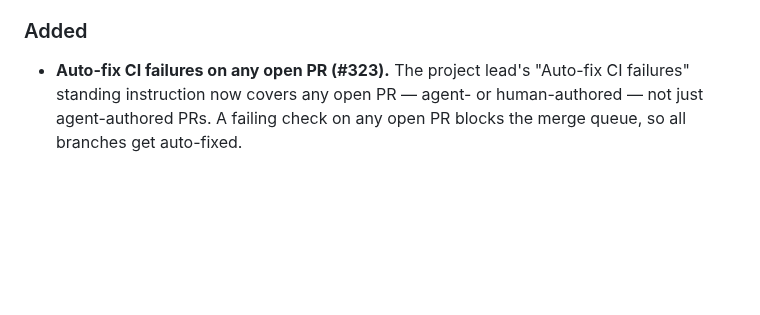
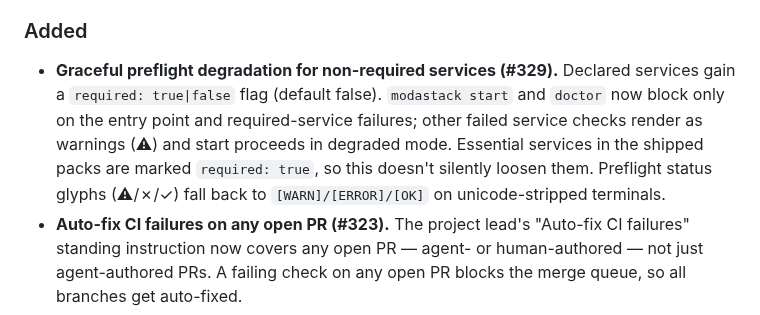
Before and after one commit to moda-labs/bobi-agent, a Markdown page: CHANGELOG.md, the part around the change. Drawn GitHub-style; blank space fills up the shorter version.

Commit message:
docs(changelog): add #329 preflight graceful degradation to 0.28.0
#329 merged after the release PR branched but ships in 0.28.0; record it
in the changelog before publishing the Release.

Co-Authored-By: Claude Opus 4.8 (1M context) <noreply@anthropic.com>

```diff
--- a/CHANGELOG.md
+++ b/CHANGELOG.md
@@ -33,6 +33,13 @@ retry, so a transient timeout no longer takes out a running fleet.
   resolution comment from that handoff, keeping one voice per feedback cycle.
 
 ### Added
+- **Graceful preflight degradation for non-required services (#329).** Declared
+  services gain a `required: true|false` flag (default false). `modastack start`
+  and `doctor` now block only on the entry point and required-service failures;
+  other failed service checks render as warnings (⚠) and start proceeds in
+  degraded mode. Essential services in the shipped packs are marked
+  `required: true`, so this doesn't silently loosen them. Preflight status glyphs
+  (⚠/✗/✓) fall back to `[WARN]/[ERROR]/[OK]` on unicode-stripped terminals.
 - **Auto-fix CI failures on any open PR (#323).** The project lead's "Auto-fix CI
   failures" standing instruction now covers any open PR — agent- or
   human-authored — not just agent-authored PRs. A failing check on any open PR
```
